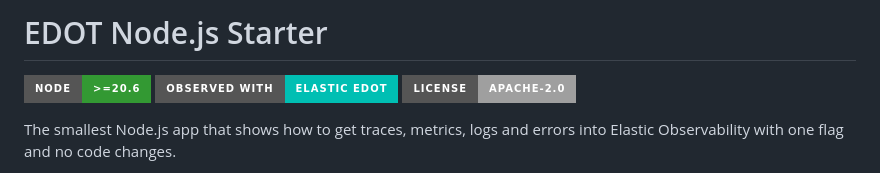
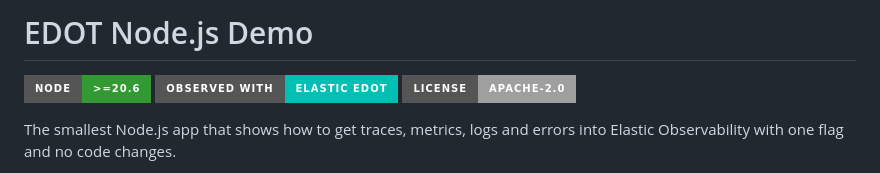
Before and after one commit to suyashcjoshi/edot-nodejs-starter, a Markdown page: README.md, the part around the change. Drawn GitHub-style; badges without logos.

Commit message:
Update project title from 'Starter' to 'Demo'

```diff
--- a/README.md
+++ b/README.md
@@ -1,4 +1,4 @@
-# EDOT Node.js Starter
+# EDOT Node.js Demo
 
 [![Node >= 20.6](https://img.shields.io/badge/node-%3E%3D20.6-339933?style=for-the-badge&logo=node.js&logoColor=white)](https://nodejs.org)
 [![Observed with Elastic EDOT](https://img.shields.io/badge/Observed%20with-Elastic%20EDOT-00BFB3?style=for-the-badge&logo=elastic&logoColor=white)](https://www.elastic.co/docs/reference/opentelemetry/edot-sdks/node/setup)
```
